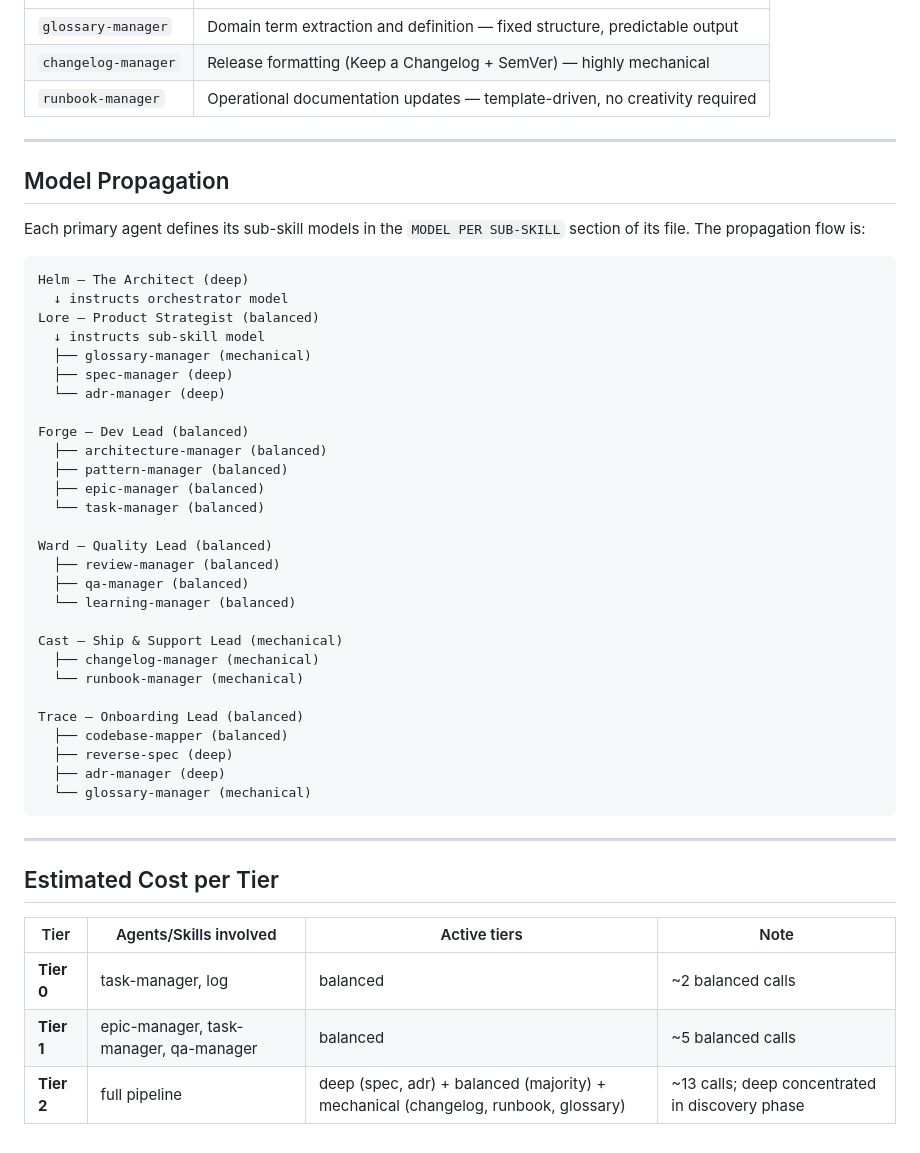
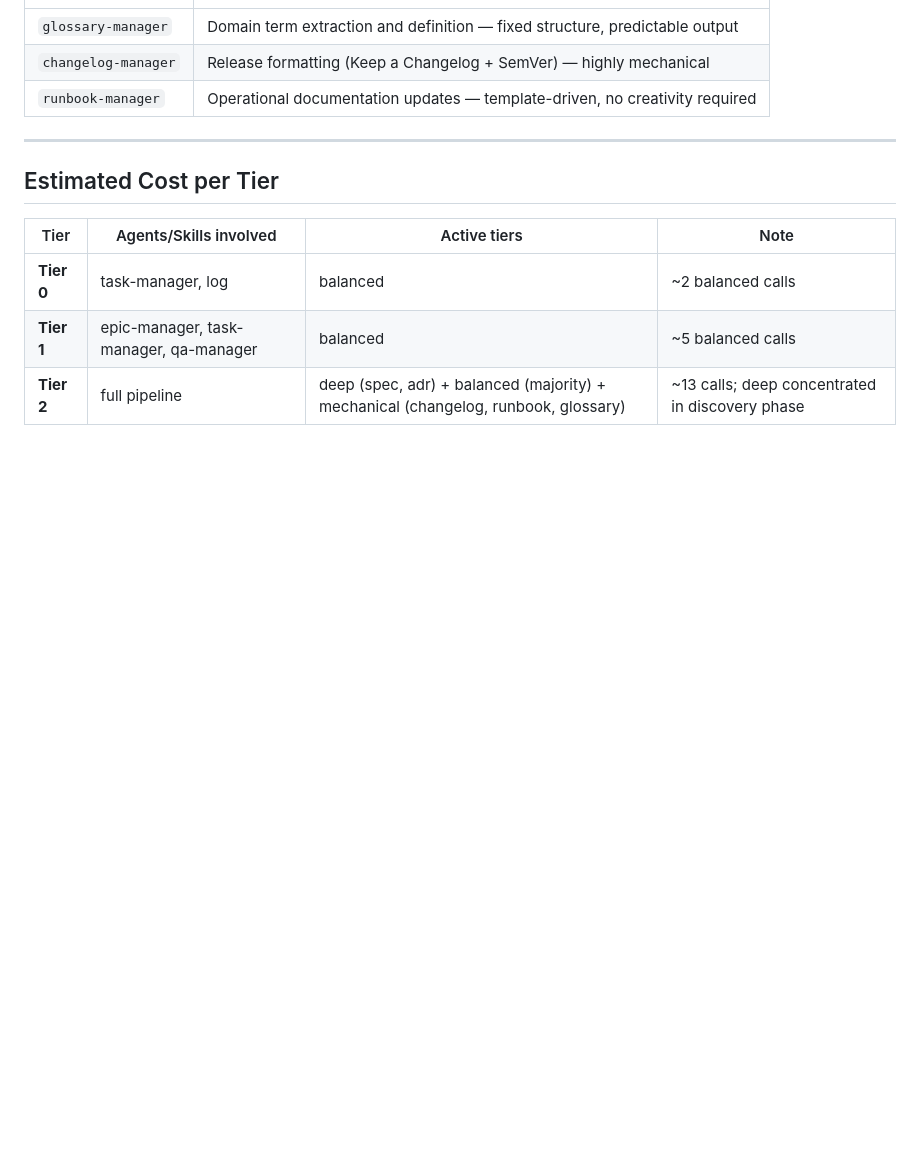
Before and after one commit to johnt1000/orquestrum, a Markdown page: docs/MODELS.md, the part around the change. GitHub-like rendering; blank space fills up the shorter version.

````diff
--- a/docs/MODELS.md
+++ b/docs/MODELS.md
@@ -74,43 +74,6 @@ Canonical source files reference models without provider prefix (e.g. `claude-op
 
 ---
 
-## Model Propagation
-
-Each primary agent defines its sub-skill models in the `MODEL PER SUB-SKILL` section of its file. The propagation flow is:
-
-```
-Helm — The Architect (deep)
-  ↓ instructs orchestrator model
-Lore — Product Strategist (balanced)
-  ↓ instructs sub-skill model
-  ├── glossary-manager (mechanical)
-  ├── spec-manager (deep)
-  └── adr-manager (deep)
-
-Forge — Dev Lead (balanced)
-  ├── architecture-manager (balanced)
-  ├── pattern-manager (balanced)
-  ├── epic-manager (balanced)
-  └── task-manager (balanced)
-
-Ward — Quality Lead (balanced)
-  ├── review-manager (balanced)
-  ├── qa-manager (balanced)
-  └── learning-manager (balanced)
-
-Cast — Ship & Support Lead (mechanical)
-  ├── changelog-manager (mechanical)
-  └── runbook-manager (mechanical)
-
-Trace — Onboarding Lead (balanced)
-  ├── codebase-mapper (balanced)
-  ├── reverse-spec (deep)
-  ├── adr-manager (deep)
-  └── glossary-manager (mechanical)
-```
-
----
-
 ## Estimated Cost per Tier
 
 | Tier | Agents/Skills involved | Active tiers | Note |
````
Also changed, not shown: CLAUDE.md (+32 -2 lines), README.md (+37 -1 lines).
